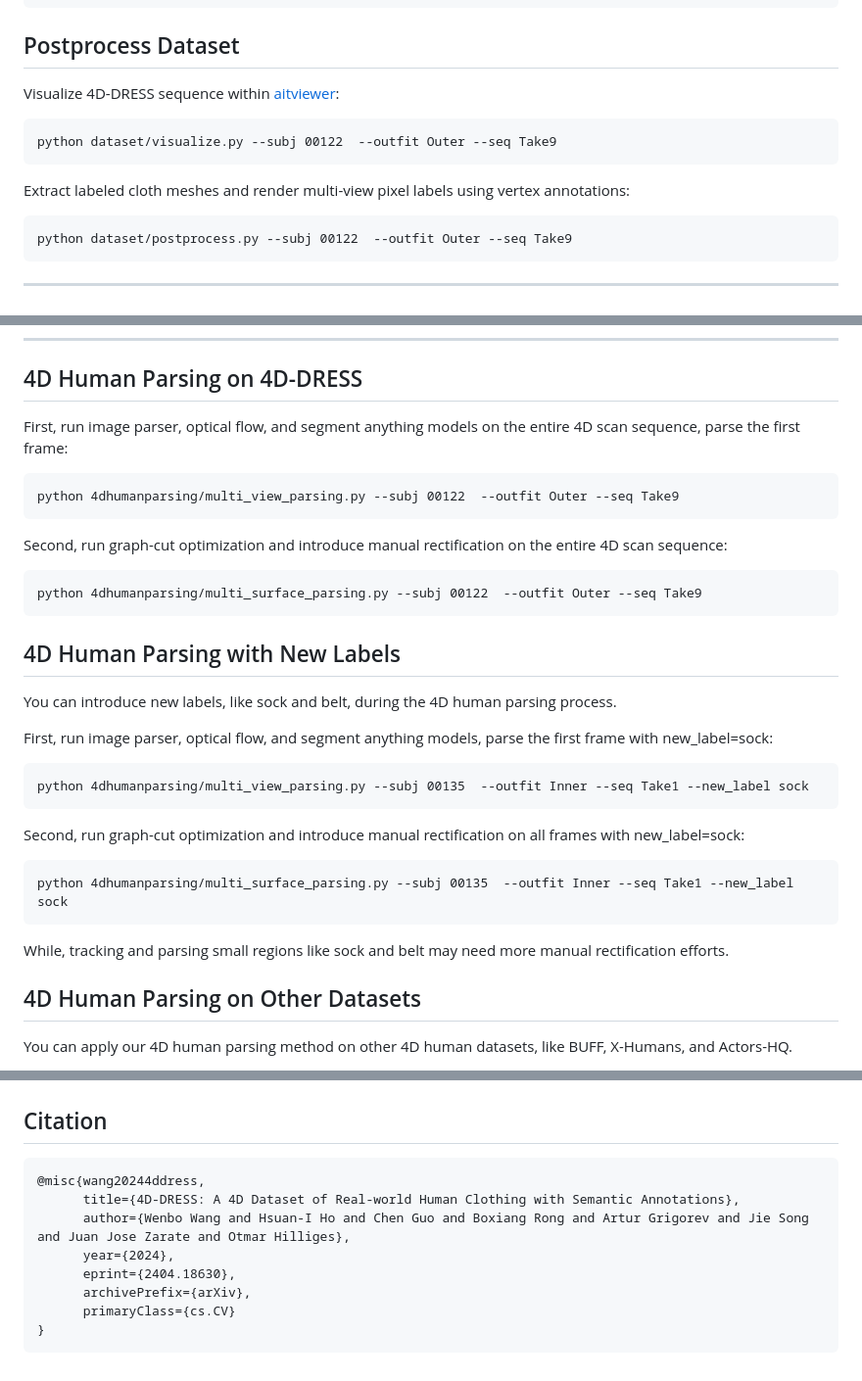
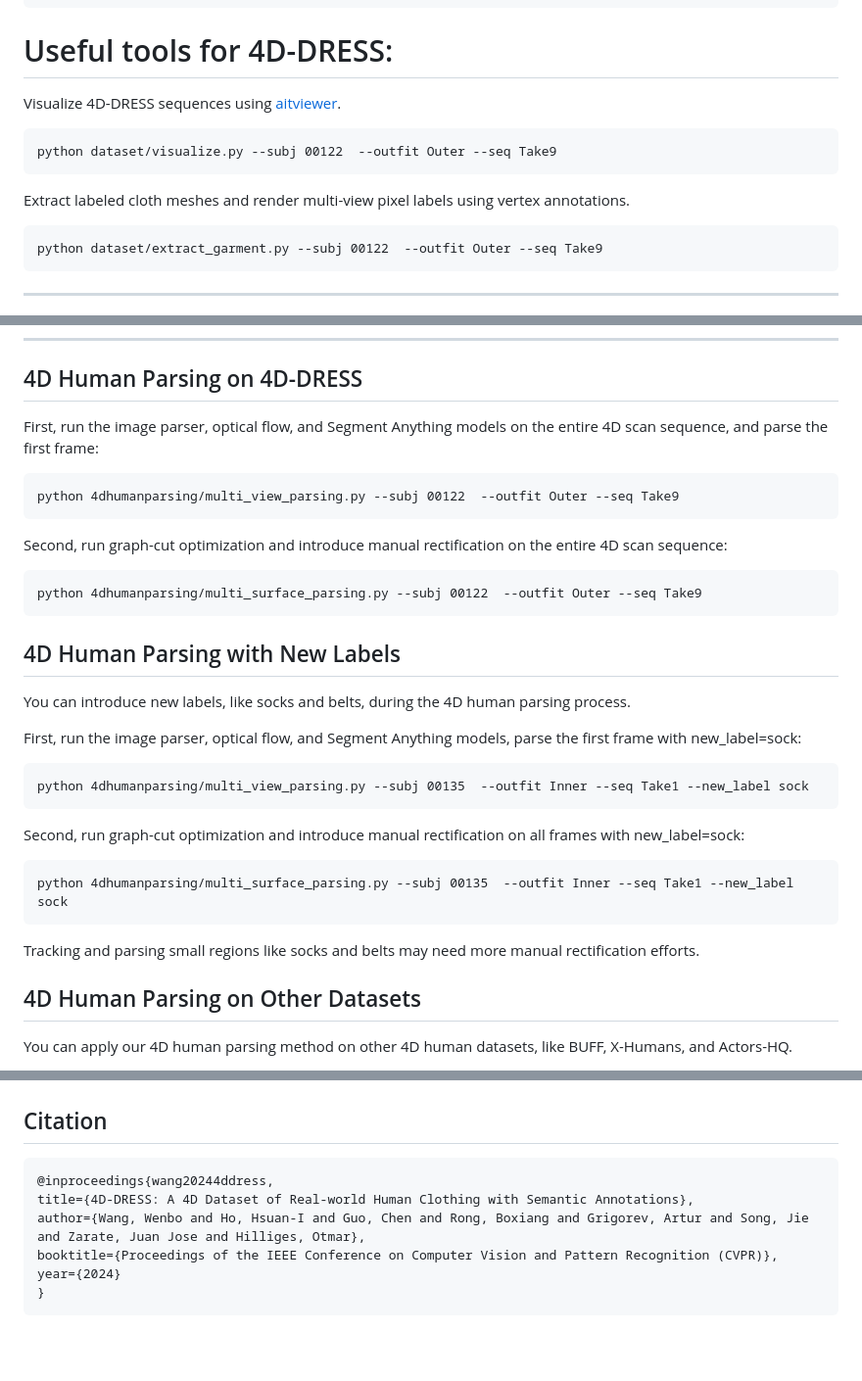
Before and after one commit to eth-ait/4d-dress, a Markdown page: README.md, 3 parts joined by grey strips. Shown: that part at 98% size. Drawn GitHub-style; blank space fills up the shorter version.

````diff
--- a/README.md
+++ b/README.md
@@ -107,15 +107,15 @@ Please download the 4D-DRESS dataset and place the folders according to the foll
                 └── └── └── └── overlap-f*****.png: overlapped label (1280, 940, 3)
 
 
-## Postprocess Dataset
-Visualize 4D-DRESS sequence within [aitviewer](https://github.com/eth-ait/aitviewer):
+# Useful tools for 4D-DRESS:
+Visualize 4D-DRESS sequences using [aitviewer](https://github.com/eth-ait/aitviewer).
 ```
 python dataset/visualize.py --subj 00122  --outfit Outer --seq Take9
 ```
 
-Extract labeled cloth meshes and render multi-view pixel labels using vertex annotations:
+Extract labeled cloth meshes and render multi-view pixel labels using vertex annotations.
 ```
-python dataset/postprocess.py --subj 00122  --outfit Outer --seq Take9
+python dataset/extract_garment.py --subj 00122  --outfit Outer --seq Take9
 ```
 
 <hr>
@@ -127,7 +127,7 @@ python dataset/postprocess.py --subj 00122  --outfit Outer --seq Take9
 <hr>
 
 ## 4D Human Parsing on 4D-DRESS
-First, run image parser, optical flow, and segment anything models on the entire 4D scan sequence, parse the first frame:
+First, run the image parser, optical flow, and Segment Anything models on the entire 4D scan sequence, and parse the first frame:
 ```
 python 4dhumanparsing/multi_view_parsing.py --subj 00122  --outfit Outer --seq Take9
 ```
@@ -137,9 +137,9 @@ python 4dhumanparsing/multi_surface_parsing.py --subj 00122  --outfit Outer --se
 ```
 
 ## 4D Human Parsing with New Labels
-You can introduce new labels, like sock and belt, during the 4D human parsing process.
+You can introduce new labels, like socks and belts, during the 4D human parsing process.
 
-First, run image parser, optical flow, and segment anything models, parse the first frame with new_label=sock:
+First, run the image parser, optical flow, and Segment Anything models, parse the first frame with new_label=sock:
 ```
 python 4dhumanparsing/multi_view_parsing.py --subj 00135  --outfit Inner --seq Take1 --new_label sock
 ```
@@ -147,7 +147,7 @@ Second, run graph-cut optimization and introduce manual rectification on all fra
 ```
 python 4dhumanparsing/multi_surface_parsing.py --subj 00135  --outfit Inner --seq Take1 --new_label sock
 ```
-While, tracking and parsing small regions like sock and belt may need more manual rectification efforts.
+Tracking and parsing small regions like socks and belts may need more manual rectification efforts.
 
 ## 4D Human Parsing on Other Datasets
 You can apply our 4D human parsing method on other 4D human datasets, like BUFF, X-Humans, and Actors-HQ.
@@ -165,12 +165,10 @@ python 4dhumanparsing/multi_surface_parsing.py --dataset XHumans --subj 00017  -
 
 ## Citation
 ```
-@misc{wang20244ddress,
-      title={4D-DRESS: A 4D Dataset of Real-world Human Clothing with Semantic Annotations},
-      author={Wenbo Wang and Hsuan-I Ho and Chen Guo and Boxiang Rong and Artur Grigorev and Jie Song and Juan Jose Zarate and Otmar Hilliges},
-      year={2024},
-      eprint={2404.18630},
-      archivePrefix={arXiv},
-      primaryClass={cs.CV}
+@inproceedings{wang20244ddress,
+title={4D-DRESS: A 4D Dataset of Real-world Human Clothing with Semantic Annotations},
+author={Wang, Wenbo and Ho, Hsuan-I and Guo, Chen and Rong, Boxiang and Grigorev, Artur and Song, Jie and Zarate, Juan Jose and Hilliges, Otmar},
+booktitle={Proceedings of the IEEE Conference on Computer Vision and Pattern Recognition (CVPR)},
+year={2024}
 }
 ```
````
Also changed, not shown: other parts of README.md (+3 -3 lines).
